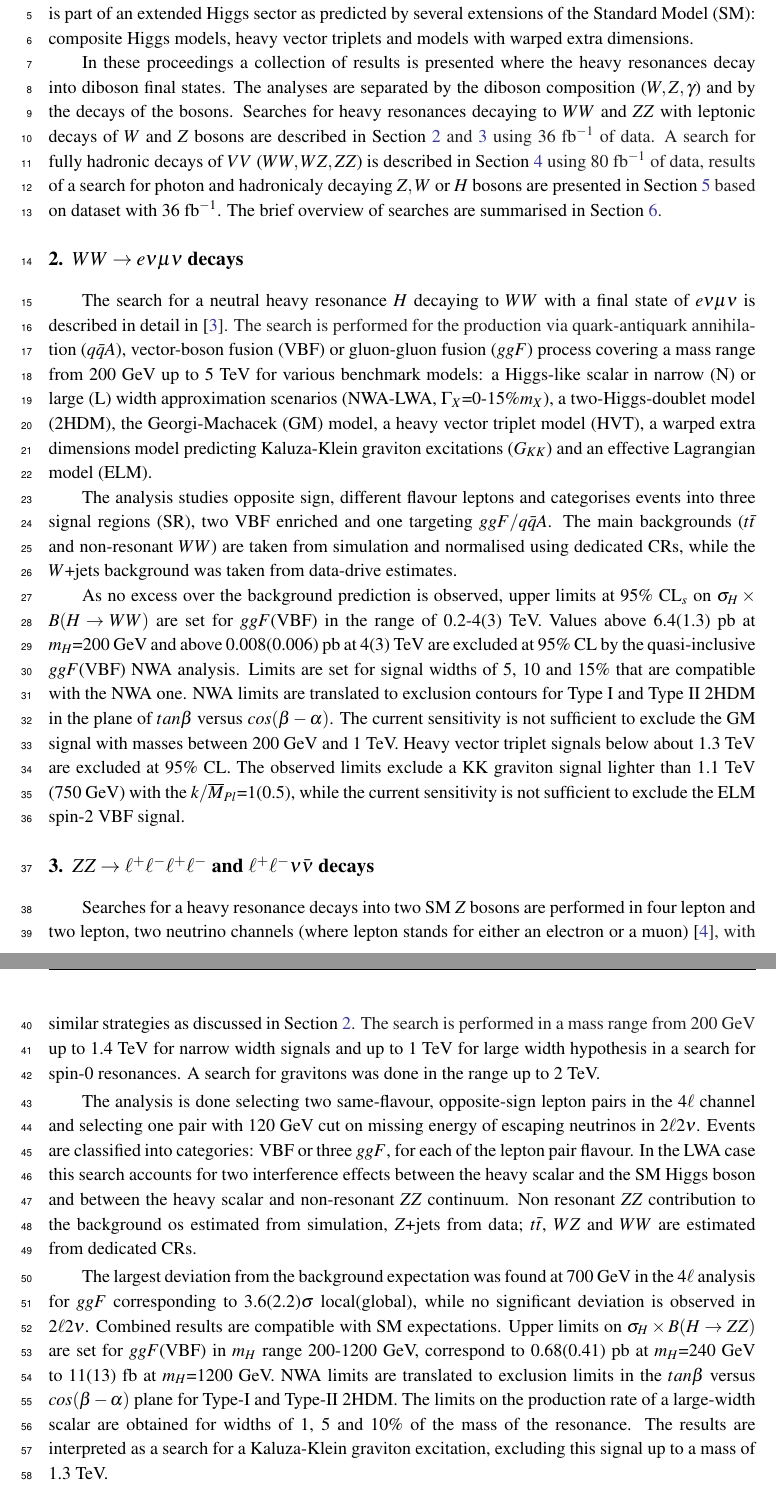
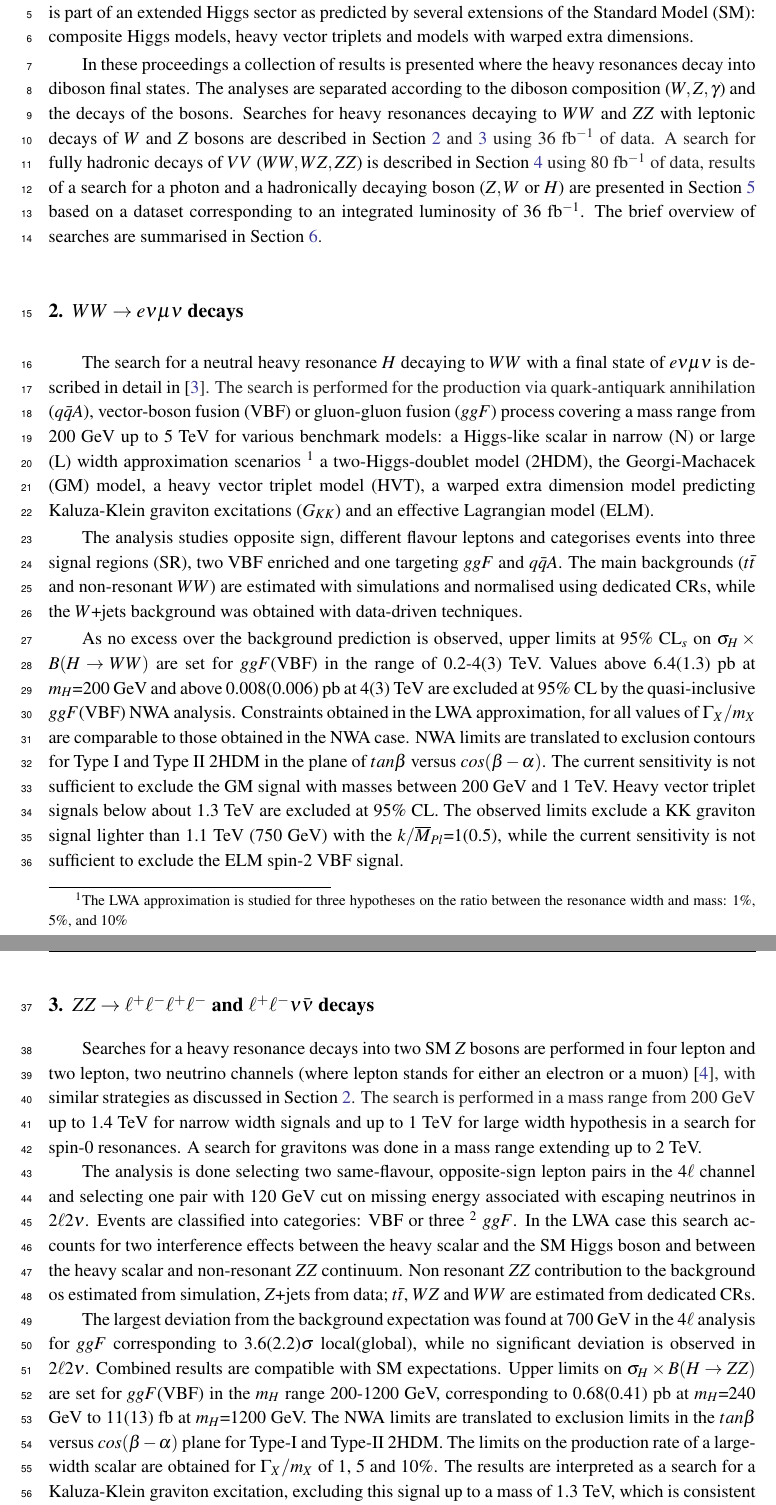
Before and after one commit to grevtsovkirill/ICHEP2018, a LaTeX document (ichep_proc.tex): two parts of pages 2 and 3 of 5, joined at a grey line, cut so that both start at the same text. Compiled offline with pdfLaTeX.

Commit message:
add reviewer suggestions

```diff
--- a/ichep_proc.tex
+++ b/ichep_proc.tex
@@ -49,21 +49,26 @@ The next step is to figure out whether this particle is the only one or if it is
 
 
 In these proceedings a collection of results is presented where the heavy resonances decay into diboson final states.
-The analyses are separated by the diboson composition ($W,Z, \gamma$) and by the decays of the bosons.
+The analyses are separated according to the diboson composition ($W,Z, \gamma$) and the decays of the bosons.
 %A search for additional heavy resonances in diboson final states is presented for several channels.
 Searches for heavy resonances decaying to $WW$ and $ZZ$ with leptonic decays of $W$ and $Z$ bosons are described in Section~\ref{sec:WW} and \ref{sec:ZZ} using 36 fb$^{-1}$ of data.
-A search for fully hadronic decays of $VV$ ($WW, WZ, ZZ$) is described in Section~\ref{sec:VV} using 80 fb$^{-1}$ of data, results of a search for photon and hadronicaly decaying $Z,W$ or $H$ bosons are presented in Section~\ref{sec:gV} based on dataset with 36 fb$^{-1}$. The brief overview of searches are summarised in Section~\ref{sec:sum}.
+A search for fully hadronic decays of $VV$ ($WW, WZ, ZZ$) is described in Section~\ref{sec:VV} using 80 fb$^{-1}$ of data, results of a search for a photon and a hadronically decaying boson ($Z,W$ or $H$) are presented in Section~\ref{sec:gV} based on a dataset corresponding to an integrated luminosity of 36 fb$^{-1}$.
+The brief overview of searches are summarised in Section~\ref{sec:sum}.
 
 %\newpage
 
 \section{$WW\rightarrow e\nu \mu \nu$ decays}
 \label{sec:WW}
 The search for a neutral heavy resonance $H$ decaying to $WW$ with a final state of $e\nu \mu \nu$ is described in detail in~\cite{HIGG-2016-31}.
-The search is performed for the production via quark-antiquark annihilation ($q\bar{q}A$), vector-boson fusion (VBF) or gluon-gluon fusion ($ggF$) process covering a mass range from 200 GeV up to 5 TeV for various benchmark models: a Higgs-like scalar in narrow (N) or large (L) width approximation scenarios (NWA-LWA, $\Gamma_X$=0-15\%$m_X$), a two-Higgs-doublet model (2HDM), the Georgi-Machacek (GM) model, a heavy vector triplet model (HVT), a warped extra dimensions model predicting  Kaluza-Klein graviton excitations ($G_{KK}$) and an effective Lagrangian model (ELM).
+The search is performed for the production via quark-antiquark annihilation ($q\bar{q}A$), vector-boson fusion (VBF) or gluon-gluon fusion ($ggF$) process covering a mass range from 200 GeV up to 5 TeV for various benchmark models: a Higgs-like scalar in narrow (N) or large (L) width approximation scenarios
+% (NWA-LWA, $\Gamma_X$=0-15\%$m_X$),
+\footnote{
+The LWA approximation is studied for three hypotheses on the ratio between the resonance width and mass: 1\%, 5\%, and 10\% }
+a two-Higgs-doublet model (2HDM), the Georgi-Machacek (GM) model, a heavy vector triplet model (HVT), a warped extra dimension model predicting  Kaluza-Klein graviton excitations ($G_{KK}$) and an effective Lagrangian model (ELM).
 
-The analysis studies opposite sign, different flavour leptons and categorises events into three signal regions (SR), two VBF enriched and one targeting $ggF/q\bar{q}A$.
+The analysis studies opposite sign, different flavour leptons and categorises events into three signal regions (SR), two VBF enriched and one targeting $ggF$ and $q\bar{q}A$.
 %For each signal region corresponding control region (CR) defined to estimate normalisations for
-The main backgrounds ($t\bar{t}$ and non-resonant $WW$) are taken from simulation and normalised using dedicated CRs, while the $W$+jets background was taken from data-drive estimates.
+The main backgrounds ($t\bar{t}$ and non-resonant $WW$) are estimated with simulations  and normalised using dedicated CRs, while the $W$+jets background was obtained with data-driven techniques.
 %Shapes of main backgrounds are taken from simulation and normalised using dedicated CRs,
 %Due to the presence of large missing energy, discriminant variable is transverse mass ($m_T$), fitted simultaneously in SRs and CRs.
 %Plots shows binned transverse mass distribution for two signal regions, for data and background predictions.
@@ -72,7 +77,8 @@ The main backgrounds ($t\bar{t}$ and non-resonant $WW$) are taken from simulatio
 As no excess over the background prediction is observed, upper limits at 95\% CL$_s$ on $\sigma_H \times B(H\rightarrow WW)$ are set for $ggF$(VBF) in the range of 0.2-4(3) TeV.
 Values above 6.4(1.3) pb at $m_H$=200 GeV and above 0.008(0.006) pb at 4(3) TeV are excluded at 95\% CL by the quasi-inclusive $ggF$(VBF) NWA analysis.
 % For the LWA 15\% case, the upper exclusion limit ranges between 5.2 pb (1.3 pb) at m H = 200 GeV and 0.02 pb (0.006 pb) at 4 (3) TeV for the $ggF$(VBF) signals.
-Limits are set for signal widths of 5, 10 and 15\% that are compatible with the NWA one.
+%Limits are set for signal widths of 5, 10 and 15\% that are compatible with the NWA one.
+Constraints obtained in the LWA approximation, for all values of $\Gamma_X/m_X$ are comparable to those obtained in the NWA case.
 NWA limits are translated to exclusion contours  for Type I and Type II 2HDM in the plane of $tan \beta$ versus $cos(\beta-\alpha)$.
 The current sensitivity is not sufficient to exclude the GM signal with masses between 200 GeV and 1 TeV.
 Heavy vector triplet signals below about 1.3 TeV are excluded at 95\% CL.
@@ -81,18 +87,24 @@ The observed limits exclude a KK graviton signal lighter than 1.1 TeV (750 GeV)
 \section{$ZZ\rightarrow \ell^+\ell^-\ell^+\ell^-$ and $\ell^+\ell^-\nu\bar{\nu}$ decays} %l+l?l+l?
 \label{sec:ZZ}
 Searches for a heavy resonance decays into two SM $Z$ bosons are performed in four lepton and two lepton, two neutrino channels (where lepton stands for either an electron or a muon)~\cite{HIGG-2016-19}, with similar strategies as discussed in Section~\ref{sec:WW}.
-The search is performed in a mass range from 200~GeV up to 1.4 TeV for narrow width signals and up to 1 TeV for large width hypothesis in a search for spin-0 resonances. A search for gravitons was done in the range up to 2 TeV.
+The search is performed in a mass range from 200~GeV up to 1.4 TeV for narrow width signals and up to 1 TeV for large width hypothesis in a search for spin-0 resonances. A search for gravitons was done in a mass range extending up to 2 TeV.
 
-The analysis is done selecting two same-flavour, opposite-sign lepton pairs in the $4\ell$ channel and selecting one pair with 120 GeV cut on missing energy of escaping neutrinos in $2\ell2\nu$.
-Events are classified into categories: VBF or three $ggF$, for each of the lepton pair flavour.
+The analysis is done selecting two same-flavour, opposite-sign lepton pairs in the $4\ell$ channel and selecting one pair with 120 GeV cut on missing energy associated with escaping neutrinos in $2\ell2\nu$.
+Events are classified into categories: VBF or three
+\footnote{
+ for each of the lepton pair flavour - $\mu\mu$, $e\mu$ and $ee$
+ }
+ $ggF$.
 %Four lepton mass ($m_{4\ell}$) and transverse mass ($m_T$) used as discriminant variables in $4\ell$ and $2\ell2\nu$ channels correspondingly.
 %Signal described as CrystalBall+Gaussian (moment-morphing) used to model signal in $4\ell$ ($2\ell2\nu$) channel.
 In the LWA case this search accounts for two interference effects between the heavy scalar and the SM Higgs boson and between the heavy scalar and non-resonant $ZZ$ continuum.
 Non resonant $ZZ$ contribution to the background os estimated from simulation, $Z$+jets from data; $t\bar{t}$, $WZ$ and $WW$ are estimated from dedicated CRs.
 
 The largest deviation from the background expectation was found at 700 GeV in the $4\ell$ analysis for $ggF$ corresponding to 3.6(2.2)$\sigma$ local(global), while no significant deviation is observed in $2\ell2\nu$. Combined results are compatible with SM expectations.
-Upper limits on $\sigma_H \times B(H\rightarrow ZZ)$ are set for $ggF$(VBF) in $m_H$ range 200-1200 GeV, correspond to 0.68(0.41) pb at $m_H$=240 GeV to 11(13) fb at $m_H$=1200 GeV. NWA limits are translated to exclusion limits in the $tan \beta$ versus $cos(\beta-\alpha)$ plane for Type-I and Type-II 2HDM. The limits on the production rate of a large-width scalar are obtained for widths of 1, 5 and 10\% of the mass of the resonance.
-The results are interpreted as a search for a Kaluza-Klein graviton excitation, excluding this signal up to a mass of 1.3 TeV.
+Upper limits on $\sigma_H \times B(H\rightarrow ZZ)$ are set for $ggF$(VBF) in the $m_H$ range 200-1200 GeV, corresponding to 0.68(0.41) pb at $m_H$=240 GeV to 11(13) fb at $m_H$=1200 GeV.
+The NWA limits are translated to exclusion limits in the $tan \beta$ versus $cos(\beta-\alpha)$ plane for Type-I and Type-II 2HDM.
+The limits on the production rate of a large-width scalar are obtained for $\Gamma_X/m_X$ of 1, 5 and 10\%. % of the mass of the resonance.
+The results are interpreted as a search for a Kaluza-Klein graviton excitation, excluding this signal up to a mass of 1.3 TeV, which is consistent to results of the search discussed in Section~\ref{sec:WW}.
 
 
 %\section{Hadronic decays of $WW, WZ$ or $ZZ$ boson pairs}
```
Also changed, not shown: ichep_proc.pdf, ichep_proc.tex (31 more changed lines).
